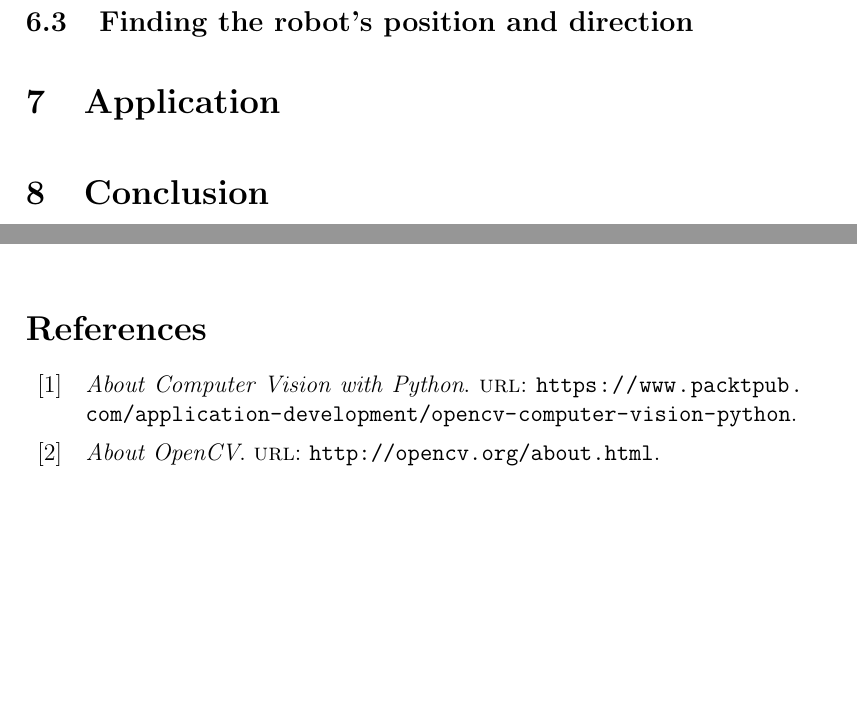
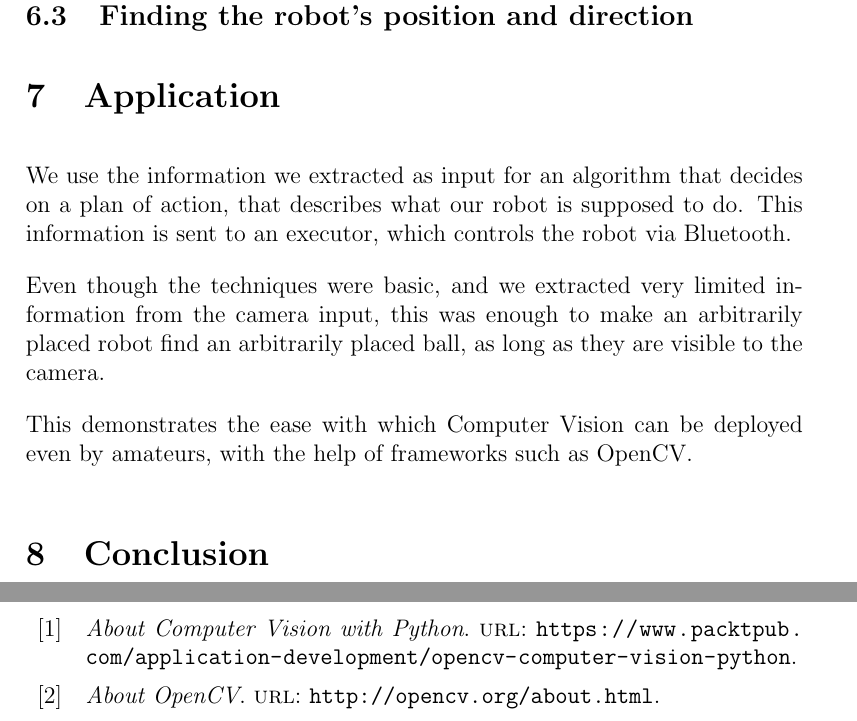
Before and after one commit to AcademischSchrijven/assignment8, a LaTeX problem sheet (assignment8_s4549775.tex): two parts of pages 4 and 5 of 6 before the commit and two parts of pages 4 and 6 of 6 after it, joined at a grey line, cut so that both start at the same text, the shorter picture padded with empty space. Compiled offline with pdfLaTeX.

Commit message:
Explain the application of the extracted information.

```diff
--- a/assignment8_s4549775.tex
+++ b/assignment8_s4549775.tex
@@ -66,6 +66,11 @@ The images we capture from the camera are pretty noisy, so we apply a median blu
 \subsection{Finding the robot's position and direction}
 
 \section{Application}
+We use the information we extracted as input for an algorithm that decides on a plan of action, that describes what our robot is supposed to do. This information is sent to an executor, which controls the robot via Bluetooth.
+
+Even though the techniques were basic, and we extracted very limited information from the camera input, this was enough to make an arbitrarily placed robot find an arbitrarily placed ball, as long as they are visible to the camera.
+
+This demonstrates the ease with which Computer Vision can be deployed even by amateurs, with the help of frameworks such as OpenCV.
 
 \section{Conclusion}
 OpenCV is a great tool for Computer Vision, which provides a basis to build sophisticated
```
